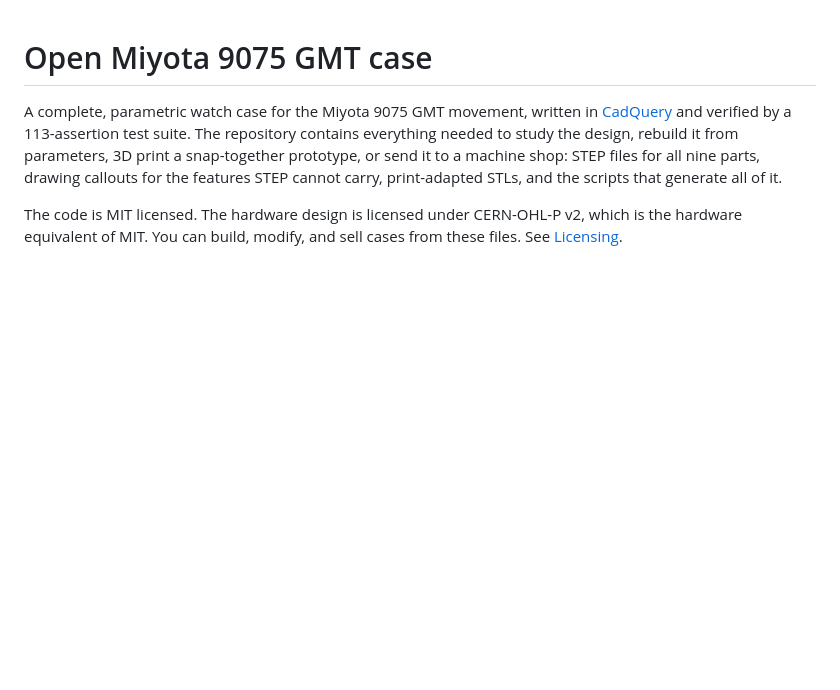
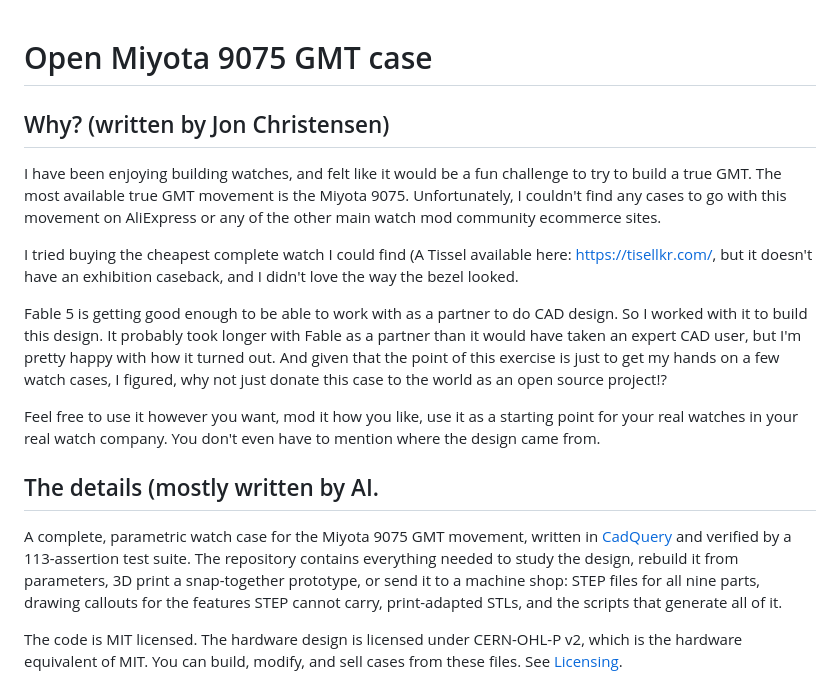
Before and after one commit to Kelsus/open-miyota-9075-gmt-case, a Markdown page: README.md, the part around the change. GitHub-like rendering; blank space fills up the shorter version.

Commit message:
Expand README with project motivation and details
Added a section explaining the motivation behind the project and the design process for the watch case.

```diff
--- a/README.md
+++ b/README.md
@@ -1,4 +1,30 @@
 # Open Miyota 9075 GMT case
+
+## Why? (written by Jon Christensen)
+I have been enjoying building watches, and felt like it would be a fun
+challenge to try to build a true GMT. The most available true GMT
+movement is the Miyota 9075. Unfortunately, I couldn't find any cases
+to go with this movement on AliExpress or any of the other main watch
+mod community ecommerce sites.
+
+I tried buying the cheapest complete watch I could find (A
+Tissel available here: [https://tisellkr.com/](https://m.tisellkr.com/product/tisell-miyota-9075-gmt/49/),
+but it doesn't have an exhibition caseback, and I didn't love the
+way the bezel looked.
+
+Fable 5 is getting good enough to be able to work with as a partner
+to do CAD design. So I worked with it to build this design. It probably
+took longer with Fable as a partner than it would have taken an expert
+CAD user, but I'm pretty happy with how it turned out. And given that
+the point of this exercise is just to get my hands on a few watch
+cases, I figured, why not just donate this case to the world as an
+open source project!?
+
+Feel free to use it however you want, mod it how you like, use it as a
+starting point for your real watches in your real watch company. You
+don't even have to mention where the design came from.
+
+## The details (mostly written by AI.
 
 A complete, parametric watch case for the Miyota 9075 GMT movement,
 written in [CadQuery](https://cadquery.readthedocs.io/) and verified by
```
